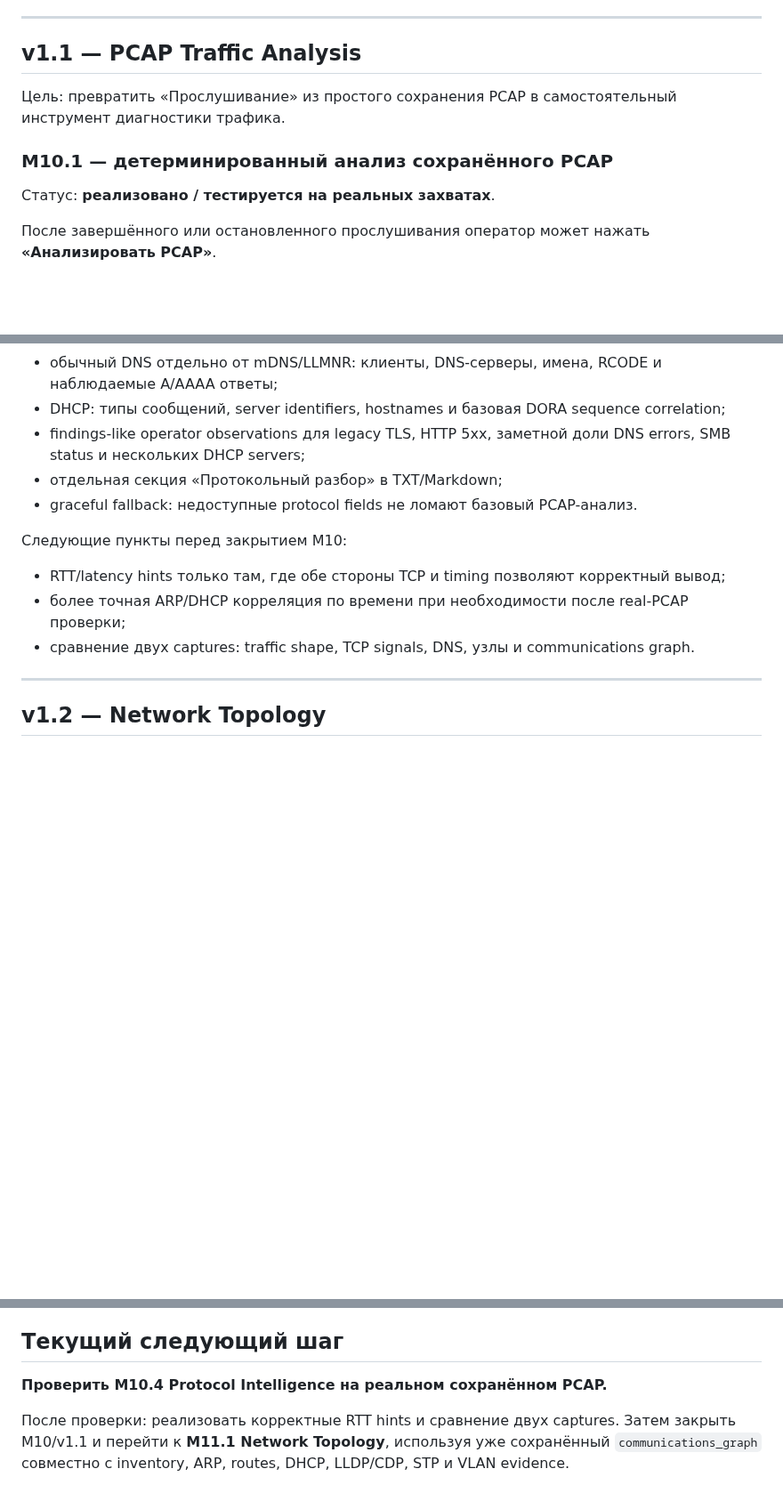
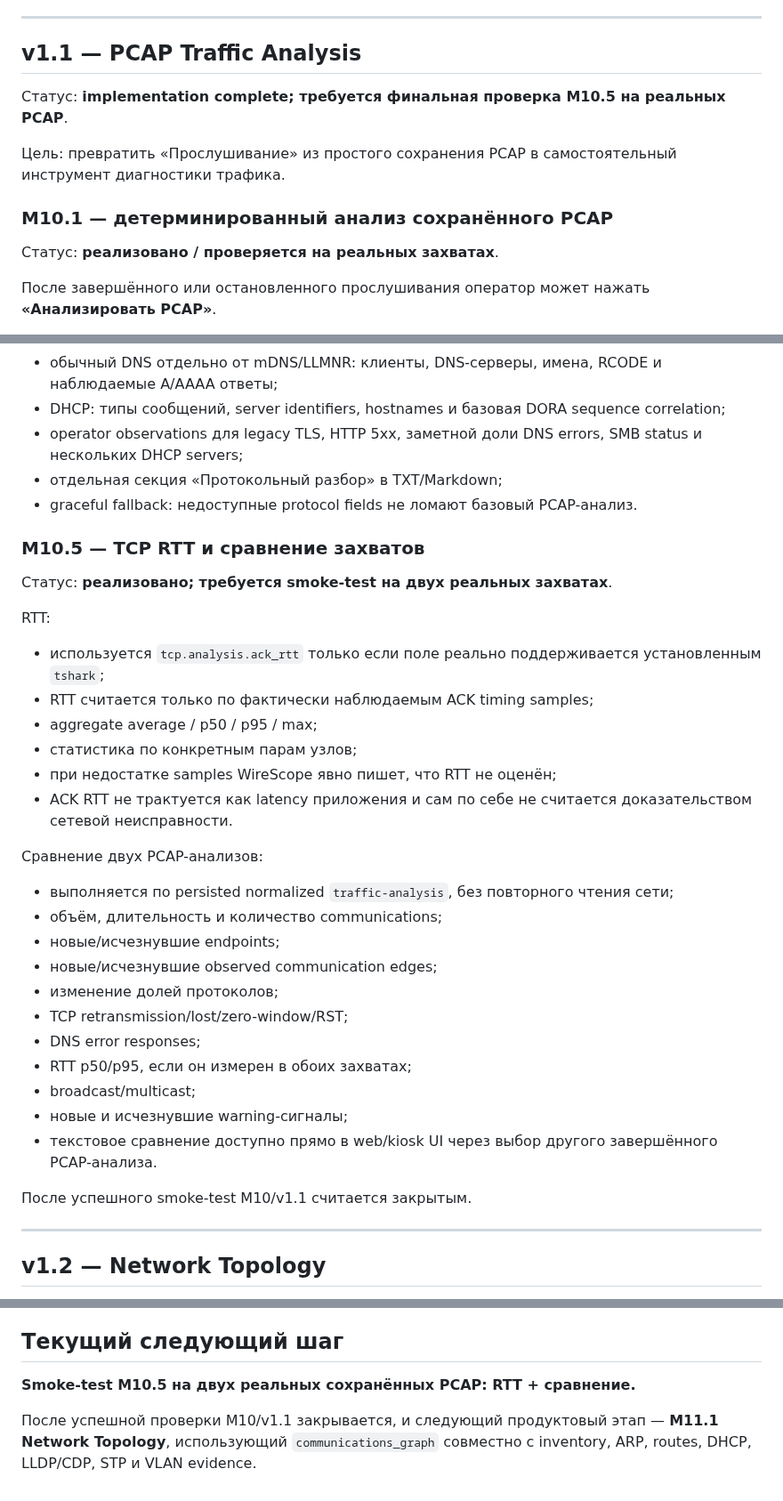
Before and after one commit to kmvkos/wirescope, a Markdown page: docs/ROADMAP.md, 3 parts joined by grey strips. Shown at 89% size. Drawn GitHub-style; blank space fills up the shorter version.

Commit message:
M10: close implementation roadmap with RTT and capture comparison

```diff
--- a/docs/ROADMAP.md
+++ b/docs/ROADMAP.md
@@ -25,11 +25,13 @@
 
 ## v1.1 — PCAP Traffic Analysis
 
+Статус: **implementation complete; требуется финальная проверка M10.5 на реальных PCAP**.
+
 Цель: превратить «Прослушивание» из простого сохранения PCAP в самостоятельный инструмент диагностики трафика.
 
 ### M10.1 — детерминированный анализ сохранённого PCAP
 
-Статус: **реализовано / тестируется на реальных захватах**.
+Статус: **реализовано / проверяется на реальных захватах**.
 
 После завершённого или остановленного прослушивания оператор может нажать **«Анализировать PCAP»**.
 
@@ -106,14 +108,36 @@
 - SMB/SMB2: команды, NT status и основные пары без экспорта filenames/payload;
 - обычный DNS отдельно от mDNS/LLMNR: клиенты, DNS-серверы, имена, RCODE и наблюдаемые A/AAAA ответы;
 - DHCP: типы сообщений, server identifiers, hostnames и базовая DORA sequence correlation;
-- findings-like operator observations для legacy TLS, HTTP 5xx, заметной доли DNS errors, SMB status и нескольких DHCP servers;
+- operator observations для legacy TLS, HTTP 5xx, заметной доли DNS errors, SMB status и нескольких DHCP servers;
 - отдельная секция «Протокольный разбор» в TXT/Markdown;
 - graceful fallback: недоступные protocol fields не ломают базовый PCAP-анализ.
 
-Следующие пункты перед закрытием M10:
-- RTT/latency hints только там, где обе стороны TCP и timing позволяют корректный вывод;
-- более точная ARP/DHCP корреляция по времени при необходимости после real-PCAP проверки;
-- сравнение двух captures: traffic shape, TCP signals, DNS, узлы и communications graph.
+### M10.5 — TCP RTT и сравнение захватов
+
+Статус: **реализовано; требуется smoke-test на двух реальных захватах**.
+
+RTT:
+- используется `tcp.analysis.ack_rtt` только если поле реально поддерживается установленным `tshark`;
+- RTT считается только по фактически наблюдаемым ACK timing samples;
+- aggregate average / p50 / p95 / max;
+- статистика по конкретным парам узлов;
+- при недостатке samples WireScope явно пишет, что RTT не оценён;
+- ACK RTT не трактуется как latency приложения и сам по себе не считается доказательством сетевой неисправности.
+
+Сравнение двух PCAP-анализов:
+- выполняется по persisted normalized `traffic-analysis`, без повторного чтения сети;
+- объём, длительность и количество communications;
+- новые/исчезнувшие endpoints;
+- новые/исчезнувшие observed communication edges;
+- изменение долей протоколов;
+- TCP retransmission/lost/zero-window/RST;
+- DNS error responses;
+- RTT p50/p95, если он измерен в обоих захватах;
+- broadcast/multicast;
+- новые и исчезнувшие warning-сигналы;
+- текстовое сравнение доступно прямо в web/kiosk UI через выбор другого завершённого PCAP-анализа.
+
+После успешного smoke-test M10/v1.1 считается закрытым.
 
 ---
 
@@ -186,6 +210,6 @@ WireScope не должен угадывать невидимый L2-комму
 
 ## Текущий следующий шаг
 
-**Проверить M10.4 Protocol Intelligence на реальном сохранённом PCAP.**
+**Smoke-test M10.5 на двух реальных сохранённых PCAP: RTT + сравнение.**
 
-После проверки: реализовать корректные RTT hints и сравнение двух captures. Затем закрыть M10/v1.1 и перейти к **M11.1 Network Topology**, используя уже сохранённый `communications_graph` совместно с inventory, ARP, routes, DHCP, LLDP/CDP, STP и VLAN evidence.
+После успешной проверки M10/v1.1 закрывается, и следующий продуктовый этап — **M11.1 Network Topology**, использующий `communications_graph` совместно с inventory, ARP, routes, DHCP, LLDP/CDP, STP и VLAN evidence.
```
Also changed, not shown: other parts of docs/ROADMAP.md (+2 -2 lines).
